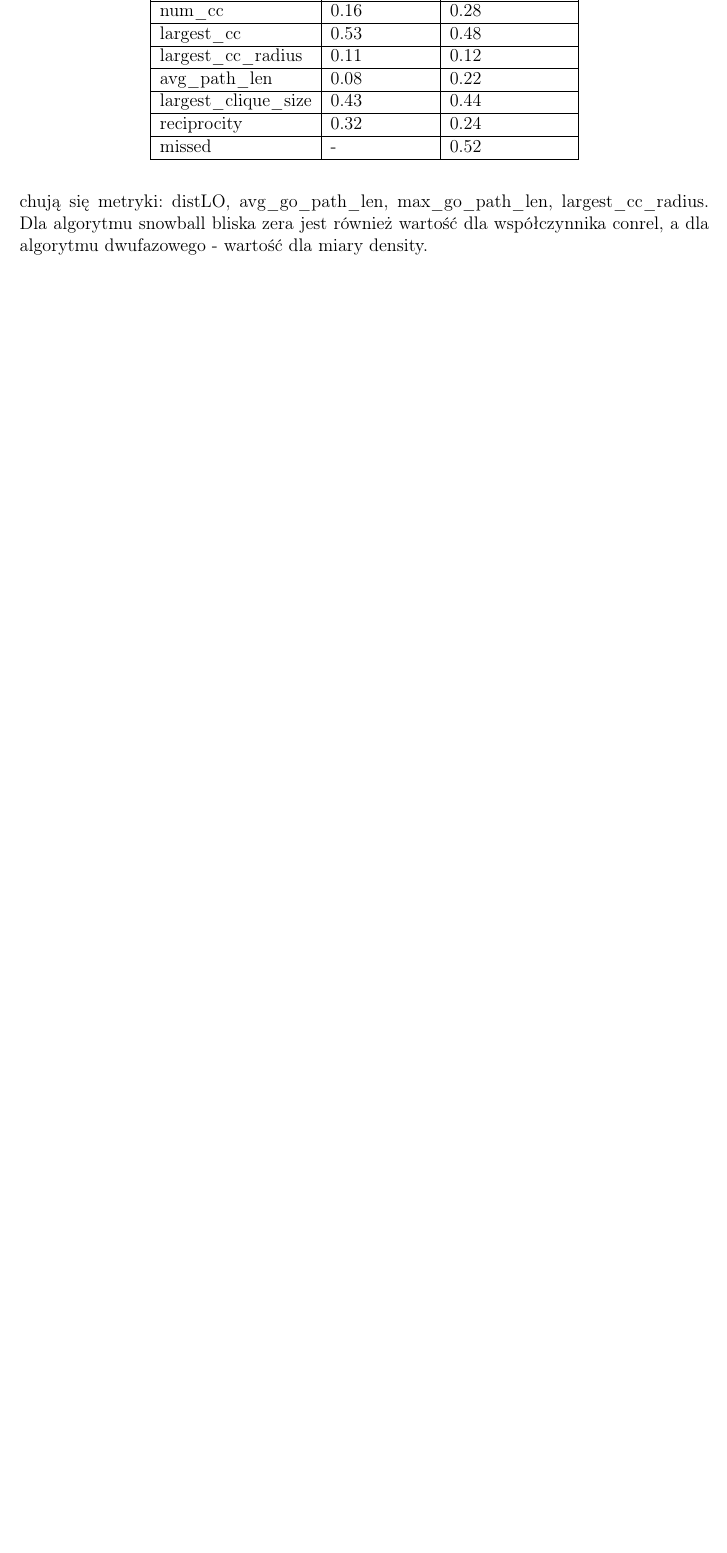
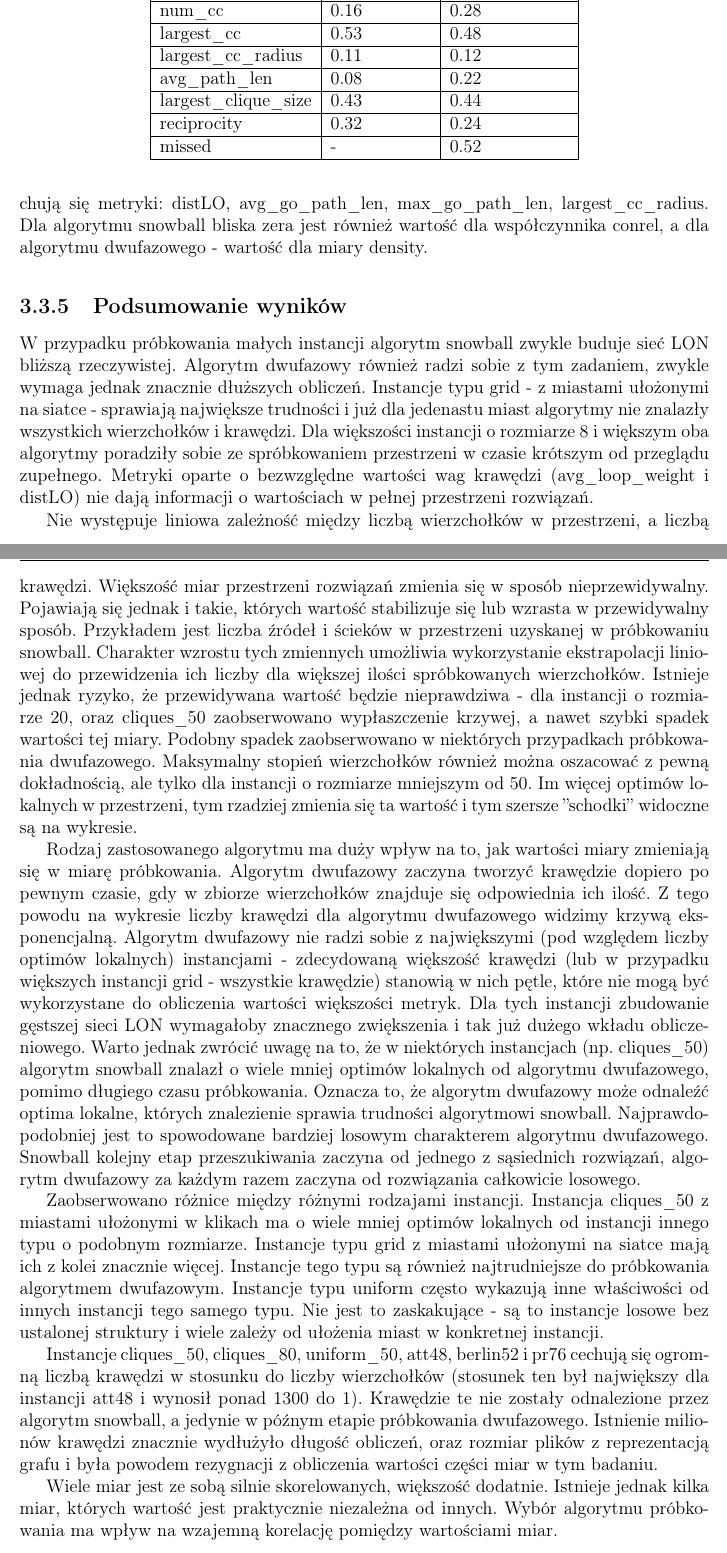
Before and after one commit to gero0/masters_thesis, a LaTeX thesis (main.tex, which reads chapters/experiments/src.tex): part of page 137 of 154 before the commit and two parts of pages 137 and 138 of 154 after it, the two joined at a grey line, cut so that both start at the same text, the shorter picture padded with empty space. Compiled offline with pdfLaTeX.

Commit message:
Podsumowanie rozdziału

```diff
--- a/chapters/experiments/src.tex
+++ b/chapters/experiments/src.tex
@@ -799,3 +799,55 @@ Dla algorytmu snowball bliska zera jest również wartość dla współczynnika
     missed                & -             & 0.52           \\ \hline
     \end{tabular}
     \end{table}
+
+
+\subsection{Podsumowanie wyników}
+W przypadku próbkowania małych instancji algorytm snowball zwykle buduje sieć LON bliższą rzeczywistej.
+Algorytm dwufazowy również radzi sobie z tym zadaniem, zwykle wymaga jednak znacznie dłuższych obliczeń.
+Instancje typu grid - z miastami ułożonymi na siatce - sprawiają największe trudności i już dla jedenastu miast algorytmy nie znalazły
+wszystkich wierzchołków i krawędzi.
+Dla większości instancji o rozmiarze 8 i większym oba algorytmy poradziły sobie ze spróbkowaniem przestrzeni w czasie krótszym od przeglądu zupełnego.
+Metryki oparte o bezwzględne wartości wag krawędzi (avg\_loop\_weight i distLO) nie dają informacji o wartościach w pełnej przestrzeni rozwiązań.
+
+Nie występuje liniowa zależność między liczbą wierzchołków w przestrzeni, a liczbą krawędzi.
+Większość miar przestrzeni rozwiązań zmienia się w sposób nieprzewidywalny.
+Pojawiają się jednak i takie, których wartość stabilizuje się lub wzrasta w przewidywalny sposób.
+Przykładem jest liczba źródeł i ścieków w przestrzeni uzyskanej w próbkowaniu snowball.
+Charakter wzrostu tych zmiennych umożliwia wykorzystanie ekstrapolacji liniowej do przewidzenia ich liczby
+dla większej ilości spróbkowanych wierzchołków.
+Istnieje jednak ryzyko, że przewidywana wartość będzie nieprawdziwa - dla instancji o rozmiarze 20, oraz cliques\_50
+zaobserwowano wypłaszczenie krzywej, a nawet szybki spadek wartości tej miary.
+Podobny spadek zaobserwowano w niektórych przypadkach próbkowania dwufazowego.
+Maksymalny stopień wierzchołków również można oszacować z pewną dokładnością, ale tylko dla instancji o rozmiarze mniejszym od 50.
+Im więcej optimów lokalnych w przestrzeni, tym rzadziej zmienia się ta wartość i tym szersze ''schodki'' widoczne są na wykresie.
+
+Rodzaj zastosowanego algorytmu ma duży wpływ na to, jak wartości miary zmieniają się w miarę próbkowania.
+Algorytm dwufazowy zaczyna tworzyć krawędzie dopiero po pewnym czasie, gdy w zbiorze wierzchołków znajduje się
+odpowiednia ich ilość. Z tego powodu na wykresie liczby krawędzi dla algorytmu dwufazowego widzimy krzywą eksponencjalną.
+Algorytm dwufazowy nie radzi sobie z największymi (pod względem liczby optimów lokalnych) instancjami
+- zdecydowaną większość krawędzi (lub w przypadku większych instancji grid - wszystkie krawędzie) stanowią w nich pętle,
+które nie mogą być wykorzystane do obliczenia wartości większości metryk.
+Dla tych instancji zbudowanie gęstszej sieci LON wymagałoby znacznego zwiększenia i tak już dużego wkładu obliczeniowego.
+Warto jednak zwrócić uwagę na to, że w niektórych instancjach (np. cliques\_50) algorytm snowball znalazł o wiele mniej
+optimów lokalnych od algorytmu dwufazowego, pomimo długiego czasu próbkowania.
+Oznacza to, że algorytm dwufazowy może odnaleźć optima lokalne, których znalezienie sprawia trudności algorytmowi snowball.
+Najprawdopodobniej jest to spowodowane bardziej losowym charakterem algorytmu dwufazowego.
+Snowball kolejny etap przeszukiwania zaczyna od jednego z sąsiednich rozwiązań, algorytm dwufazowy
+za każdym razem zaczyna od rozwiązania całkowicie losowego.
+
+Zaobserwowano różnice między różnymi rodzajami instancji.
+Instancja cliques\_50 z miastami ułożonymi w klikach ma o wiele mniej optimów lokalnych od instancji innego typu o podobnym rozmiarze.
+Instancje typu grid z miastami ułożonymi na siatce mają ich z kolei znacznie więcej.
+Instancje tego typu są również najtrudniejsze do próbkowania algorytmem dwufazowym.
+Instancje typu uniform często wykazują inne właściwości od innych instancji tego samego typu.
+Nie jest to zaskakujące - są to instancje losowe bez ustalonej struktury i wiele zależy od ułożenia miast w konkretnej instancji.
+
+Instancje cliques\_50, cliques\_80, uniform\_50, att48, berlin52 i pr76 cechują się ogromną liczbą krawędzi
+w stosunku do liczby wierzchołków (stosunek ten był największy dla instancji att48 i wynosił ponad 1300 do 1).
+Krawędzie te nie zostały odnalezione przez algorytm snowball, a jedynie w późnym etapie próbkowania dwufazowego.
+Istnienie milionów krawędzi znacznie wydłużyło długość obliczeń, oraz rozmiar plików z reprezentacją grafu i była powodem rezygnacji z obliczenia
+wartości części miar w tym badaniu.
+
+Wiele miar jest ze sobą silnie skorelowanych, większość dodatnie.
+Istnieje jednak kilka miar, których wartość jest praktycznie niezależna od innych.
+Wybór algorytmu próbkowania ma wpływ na wzajemną korelację pomiędzy wartościami miar.
```
